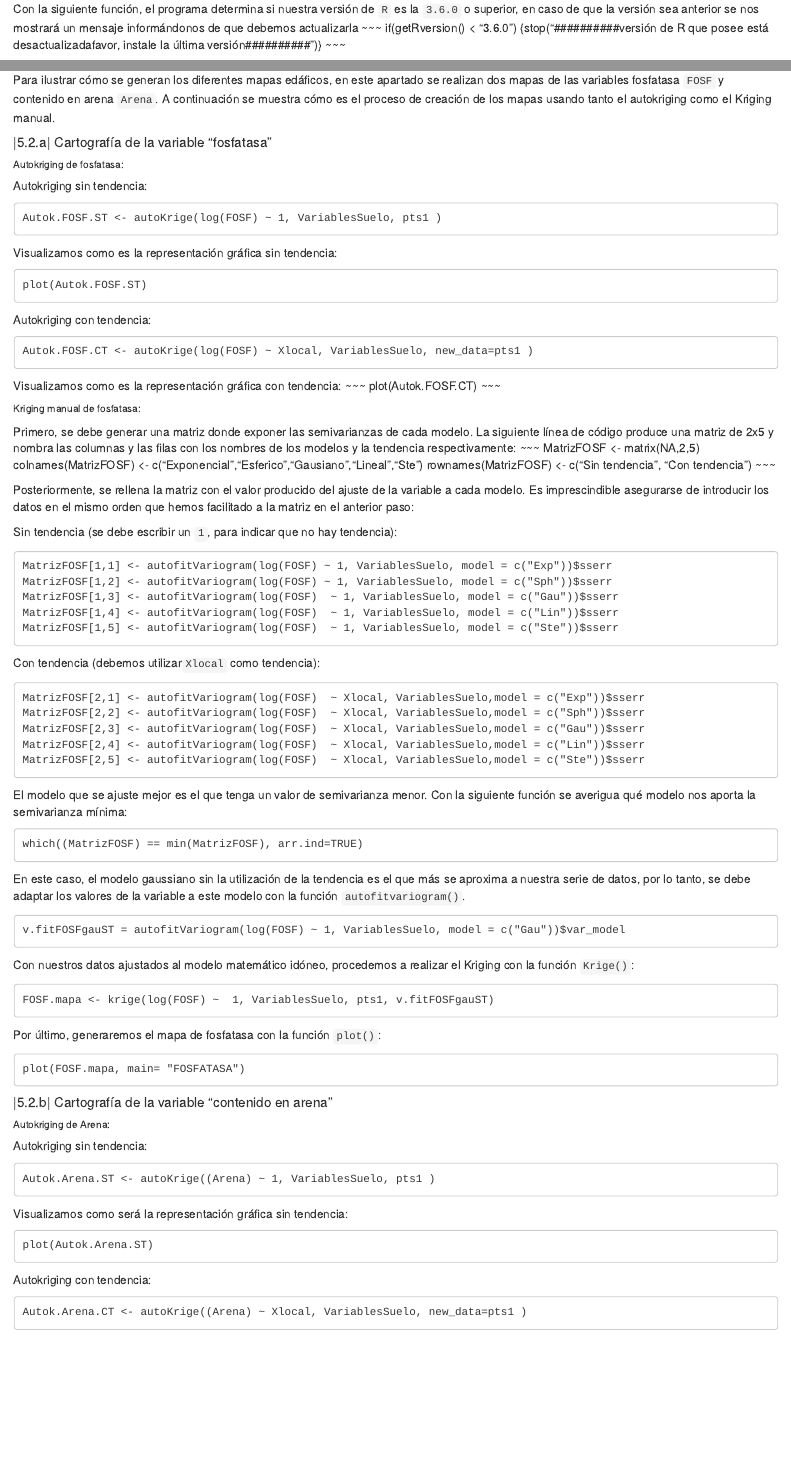
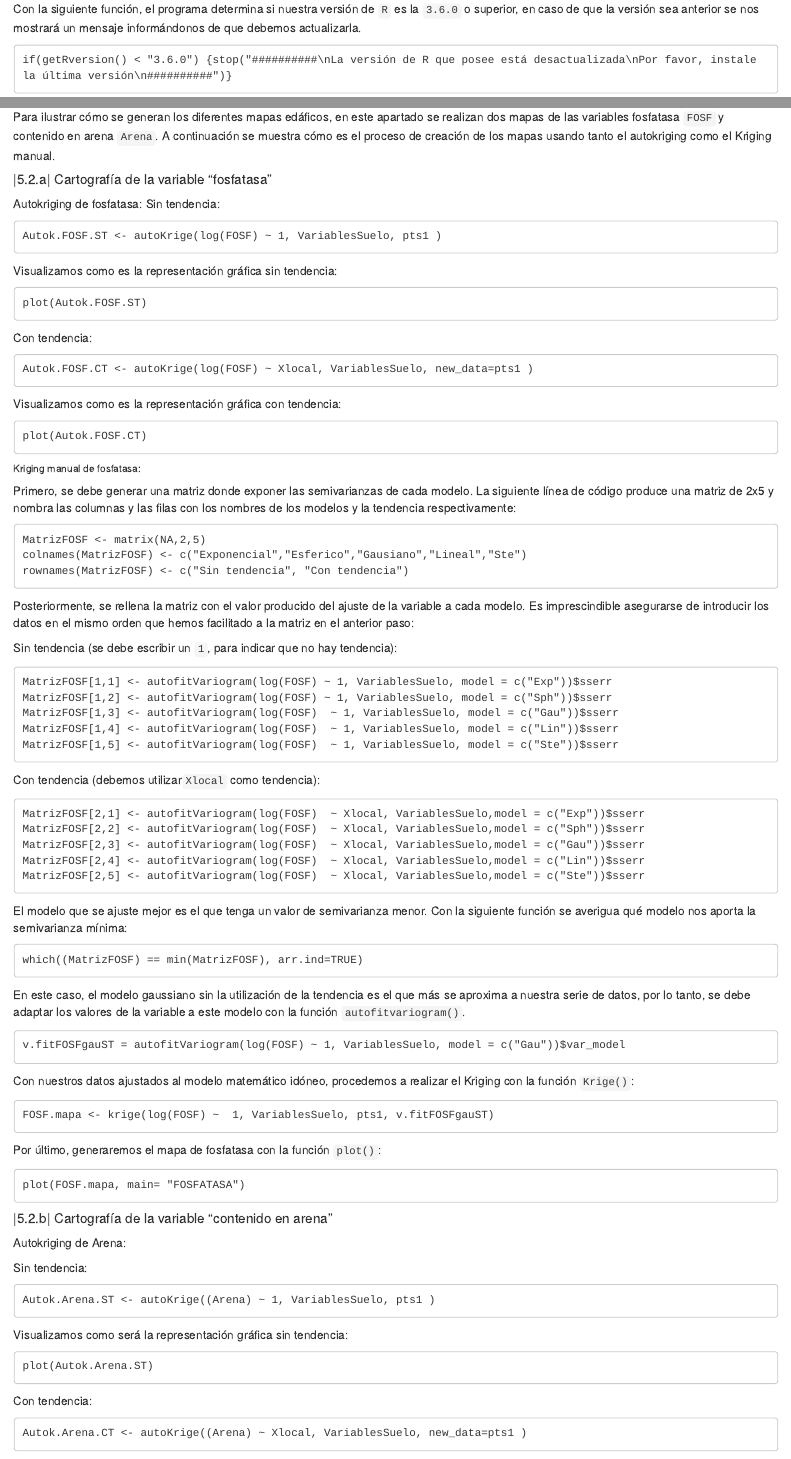
Before and after one commit to IgnacioFR95/TUTORIAL-SUELOS, an R Markdown document (TUTORIAL RMARKDOWN.Rmd): the page in a window 1100 px wide, from 760 px down, and a second part further down, joined at a grey line. Rendered offline with R 4.5, knitr and Pandoc, with nearby package versions.

Commit message:
últimas modificaciones

```diff
--- a/TUTORIAL RMARKDOWN.Rmd
+++ b/TUTORIAL RMARKDOWN.Rmd
@@ -2,9 +2,9 @@
 title: '**TUTORIAL PARA ELABORACIÓN DE MAPAS DE PROPIEDADES EDÁFICAS**'
 author: "Trabajo de fin de grado de Ignacio Fernández Ruiz"
 output:
+  word_document: default
   html_document: default
   pdf_document: default
-  word_document: default
 ---
 
 <style>
@@ -57,7 +57,8 @@ ___
 En este primer paso, comprobaremos si la versión de `R` está actualizada y cargaremos los paquetes necesarios para realizar los análisis.
 
 
-Con la siguiente función, el programa determina si nuestra versión de `R` es la `3.6.0` o superior, en caso de que la versión sea anterior se nos mostrará un mensaje informándonos de que debemos actualizarla
+Con la siguiente función, el programa determina si nuestra versión de `R` es la `3.6.0` o superior, en caso de que la versión sea anterior se nos mostrará un mensaje informándonos de que debemos actualizarla.
+
 ~~~
 if(getRversion() < "3.6.0") {stop("##########\nLa versión de R que posee está desactualizada\nPor favor, instale la última versión\n##########")}
 ~~~
@@ -276,8 +276,8 @@ Para ilustrar cómo se generan los diferentes mapas edáficos, en este apartado
 
 
 ##### |5.2.a| Cartografía de la variable "fosfatasa"<a name="id52a"></a>
-###### Autokriging de fosfatasa:
-Autokriging sin tendencia:
+Autokriging de fosfatasa:
+Sin tendencia:
 
 ~~~
 Autok.FOSF.ST <- autoKrige(log(FOSF) ~ 1, VariablesSuelo, pts1 )
@@ -289,13 +289,14 @@ Visualizamos como es la representación gráfica sin tendencia:
 plot(Autok.FOSF.ST)
 ~~~
 
-Autokriging con tendencia:
+Con tendencia:
 
 ~~~
 Autok.FOSF.CT <- autoKrige(log(FOSF) ~ Xlocal, VariablesSuelo, new_data=pts1 )
 ~~~
 
 Visualizamos como es la representación gráfica con tendencia:
+
 ~~~
 plot(Autok.FOSF.CT)
 ~~~
@@ -358,9 +361,9 @@ plot(FOSF.mapa, main= "FOSFATASA")
 
 ##### |5.2.b| Cartografía de la variable "contenido en arena"<a name="id52b"></a>
 
-###### Autokriging de Arena:
+Autokriging de Arena:
 
-Autokriging sin tendencia:
+Sin tendencia:
 
 ~~~
 Autok.Arena.ST <- autoKrige((Arena) ~ 1, VariablesSuelo, pts1 )
@@ -372,7 +375,7 @@ Visualizamos como será la representación gráfica sin tendencia:
 plot(Autok.Arena.ST)
 ~~~
 
-Autokriging con tendencia:
+Con tendencia:
 
 ~~~
 Autok.Arena.CT <- autoKrige((Arena) ~ Xlocal, VariablesSuelo, new_data=pts1 )
```
Also changed, not shown: TUTORIAL RMARKDOWN.Rmd (3 more changed lines).
